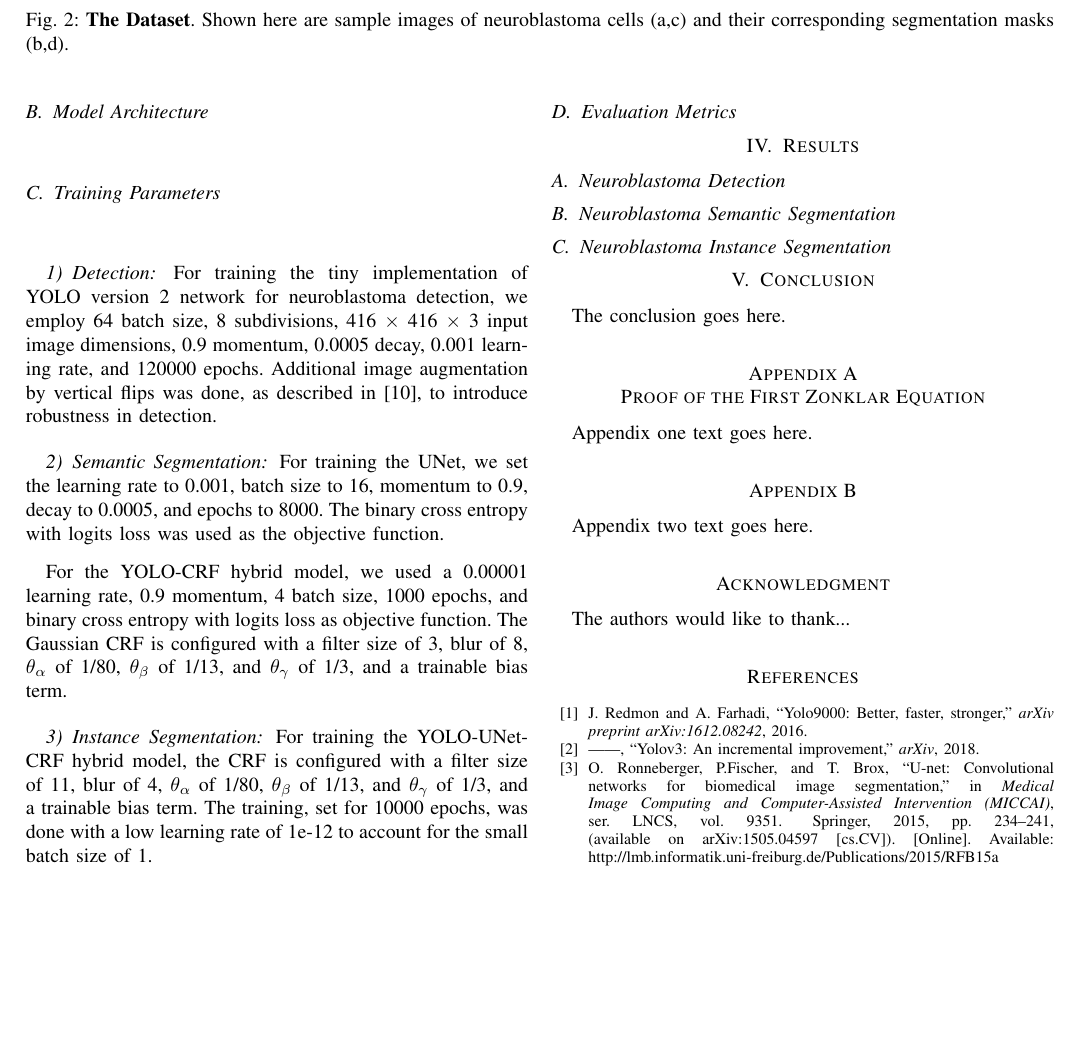
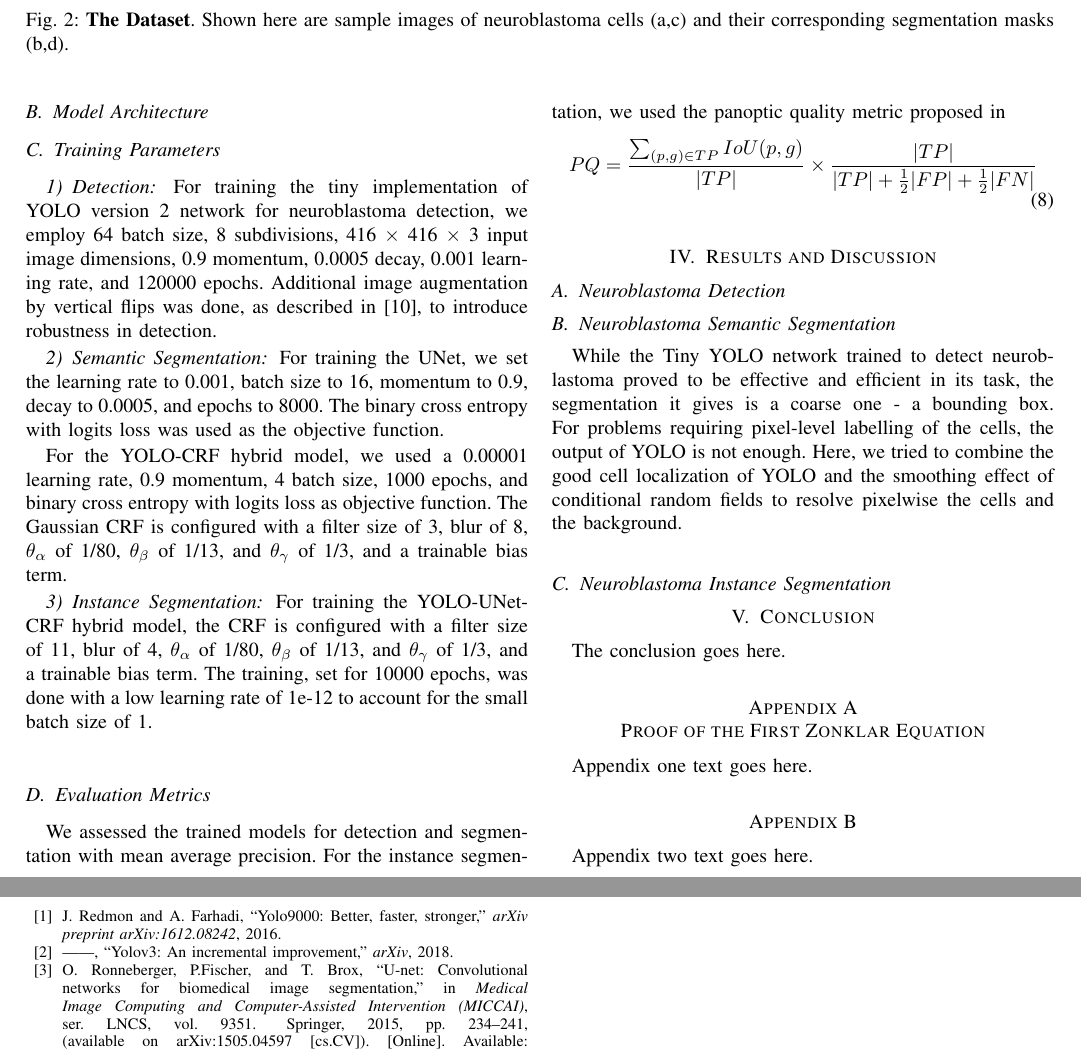
Before and after one commit to kedelaspenas/onbi1, a LaTeX paper (paper/ONBI_ROTATION_PROJECT1_DELASPENAS.tex): part of page 3 of 4 before the commit and two parts of pages 3 and 4 of 4 after it, the two joined at a grey line, cut so that both start at the same text, the shorter picture padded with empty space. Compiled offline with pdfLaTeX; a missing font is replaced by an installed copy or a similar font; a LaTeX package or settings file that is missing is left out.

Commit message:
edited paper: added eval metrics and started on results

```diff
--- a/paper/ONBI_ROTATION_PROJECT1_DELASPENAS.tex
+++ b/paper/ONBI_ROTATION_PROJECT1_DELASPENAS.tex
@@ -213,10 +213,16 @@ For the YOLO-CRF hybrid model, we used a 0.00001 learning rate, 0.9 momentum, 4
 \subsubsection{Instance Segmentation}
 For training the YOLO-UNet-CRF hybrid model, the CRF is configured with a filter size of 11, blur of 4, $\theta_\alpha$ of 1/80, $\theta_\beta$ of 1/13, and $\theta_\gamma$ of 1/3, and a trainable bias term. The training, set for 10000 epochs, was done with a low learning rate of 1e-12 to account for the small batch size of 1.
 \subsection{Evaluation Metrics}
-
-\section{Results}
+We assessed the trained models for detection and segmentation with mean average precision. For the instance segmentation, we used the panoptic quality metric proposed in %cite panoptic
+\begin{equation}
+PQ = \frac{\sum_{(p,g)\in TP}IoU(p,g)}{|TP|} \times \frac{|TP|}{|TP| + \frac{1}{2}|FP| + \frac{1}{2}|FN|}
+\end{equation}
+\section{Results and Discussion}
 \subsection{Neuroblastoma Detection}
 \subsection{Neuroblastoma Semantic Segmentation}
+While the Tiny YOLO network trained to detect neuroblastoma proved to be effective and efficient in its task, the segmentation it gives is a coarse one - a bounding box. For problems requiring pixel-level labelling of the cells, the output of YOLO is not enough. Here, we tried to combine the good cell localization of YOLO and the smoothing effect of conditional random fields to resolve pixelwise the cells and the background.
+
+
 \subsection{Neuroblastoma Instance Segmentation}
 
 
```
Also changed, not shown: paper/ONBI_ROTATION_PROJECT1_DELASPENAS.pdf, 3 other files.
